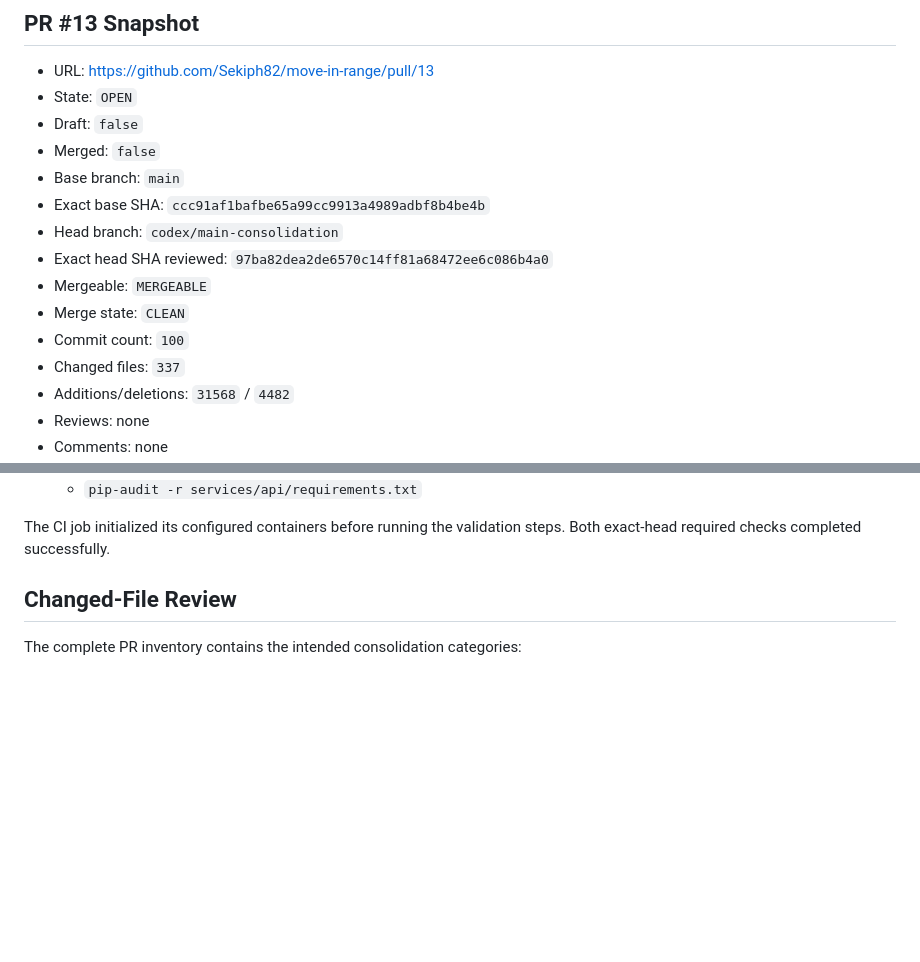
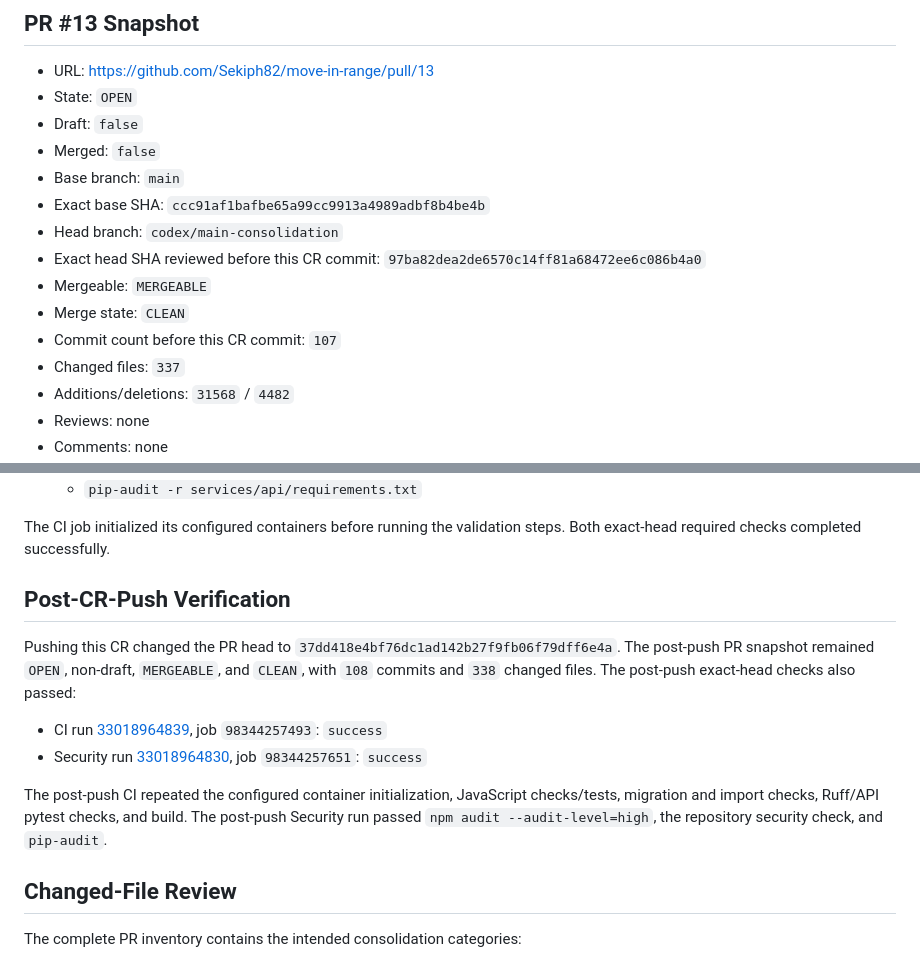
Before and after one commit to Sekiph82/move-in-range, a Markdown page: .hiveai/codex-runs/CR-20260827-007-PR13-HUMAN-MERGE-HANDOFF.md, 2 parts joined by grey strips. Drawn GitHub-style; blank space fills up the shorter version.

Commit message:
hiveai: refine P007 handoff evidence

```diff
--- a/.hiveai/codex-runs/CR-20260827-007-PR13-HUMAN-MERGE-HANDOFF.md
+++ b/.hiveai/codex-runs/CR-20260827-007-PR13-HUMAN-MERGE-HANDOFF.md
@@ -48,10 +48,10 @@ to the explicitly requested P007 prompt and did not execute P008.
 - Base branch: `main`
 - Exact base SHA: `ccc91af1bafbe65a99cc9913a4989adbf8b4be4b`
 - Head branch: `codex/main-consolidation`
-- Exact head SHA reviewed: `97ba82dea2de6570c14ff81a68472ee6c086b4a0`
+- Exact head SHA reviewed before this CR commit: `97ba82dea2de6570c14ff81a68472ee6c086b4a0`
 - Mergeable: `MERGEABLE`
 - Merge state: `CLEAN`
-- Commit count: `100`
+- Commit count before this CR commit: `107`
 - Changed files: `337`
 - Additions/deletions: `31568` / `4482`
 - Reviews: none
@@ -83,6 +83,21 @@ were not used as evidence.
 
 The CI job initialized its configured containers before running the validation
 steps. Both exact-head required checks completed successfully.
+
+## Post-CR-Push Verification
+
+Pushing this CR changed the PR head to
+`37dd418e4bf76dc1ad142b27f9fb06f79dff6e4a`. The post-push PR snapshot remained
+`OPEN`, non-draft, `MERGEABLE`, and `CLEAN`, with `108` commits and `338`
+changed files. The post-push exact-head checks also passed:
+
+- CI run [33018964839](https://github.com/Sekiph82/move-in-range/actions/runs/33018964839), job `98344257493`: `success`
+- Security run [33018964830](https://github.com/Sekiph82/move-in-range/actions/runs/33018964830), job `98344257651`: `success`
+
+The post-push CI repeated the configured container initialization, JavaScript
+checks/tests, migration and import checks, Ruff/API pytest checks, and build.
+The post-push Security run passed `npm audit --audit-level=high`, the repository
+security check, and `pip-audit`.
 
 ## Changed-File Review
 
```
